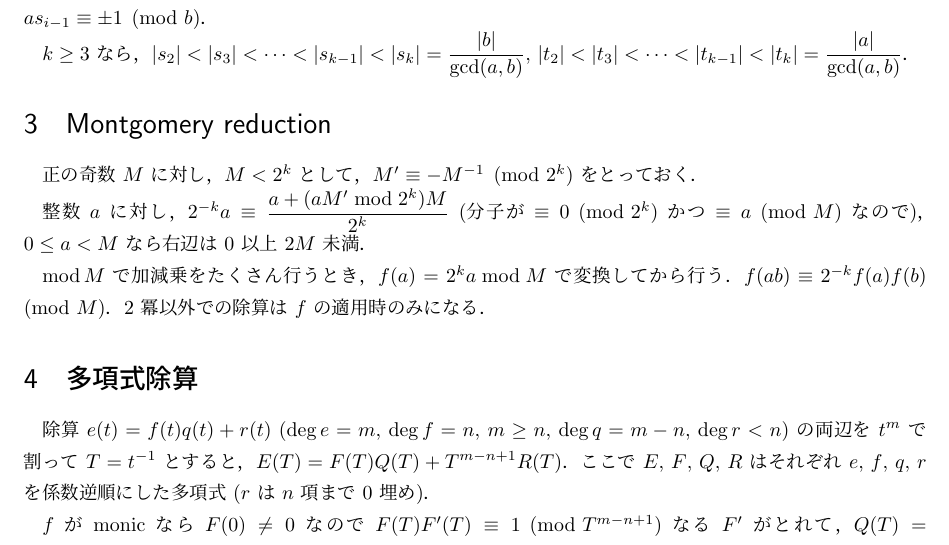
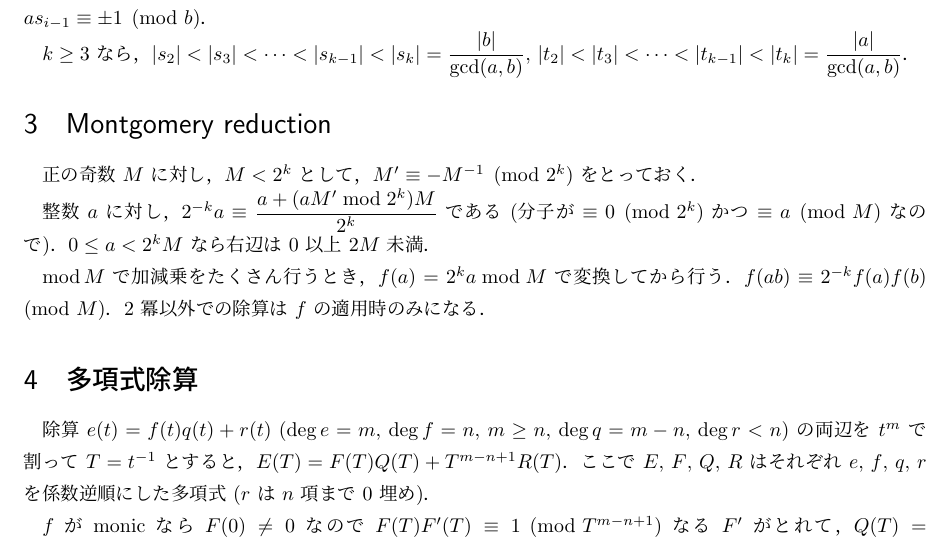
Before and after one commit to hos-lyric/libra, a LaTeX document (number/docs.tex): part of page 1 of 2, cut so that both start at the same text. Compiled offline with pLaTeX and dvipdfmx.

Commit message:
Fix docs

```diff
--- a/number/docs.tex
+++ b/number/docs.tex
@@ -35,8 +35,8 @@ $|t_2| < |t_3| < \dots < |t_{k-1}| < |t_k| = \dfrac{\lvert a \rvert}{\gcd(a, b)}
 正の奇数 $M$ に対し，$M < 2^k$ として，$M' \equiv -M^{-1} \pmod{2^k}$ をとっておく．
 
 整数 $a$ に対し，
-$2^{-k} a \equiv \dfrac{a + (a M' \bmod 2^k) M}{2^k}$ (分子が $\equiv 0 \pmod{2^k}$ かつ $\equiv a \pmod{M}$ なので)，
-$0 \le a < M$ なら右辺は $0$ 以上 $2 M$ 未満．
+$2^{-k} a \equiv \dfrac{a + (a M' \bmod 2^k) M}{2^k}$ である (分子が $\equiv 0 \pmod{2^k}$ かつ $\equiv a \pmod{M}$ なので)．
+$0 \le a < 2^k M$ なら右辺は $0$ 以上 $2 M$ 未満．
 
 $\Mod M$ で加減乗をたくさん行うとき，$f(a) = 2^k a \bmod M$ で変換してから行う．$f(a b) \equiv 2^{-k} f(a) f(b) \pmod{M}$．
 $2$ 冪以外での除算は $f$ の適用時のみになる．
```
Also changed, not shown: number/docs.pdf.
